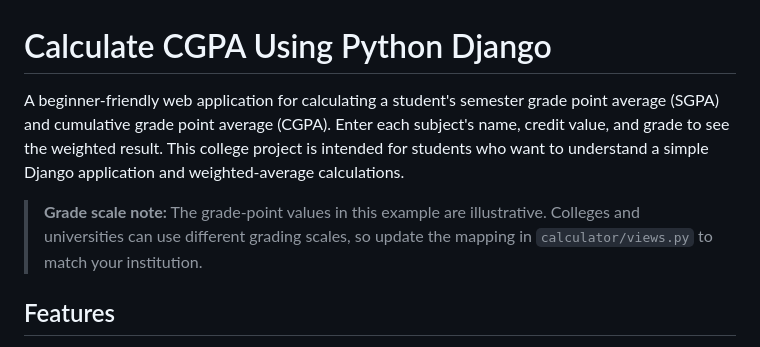
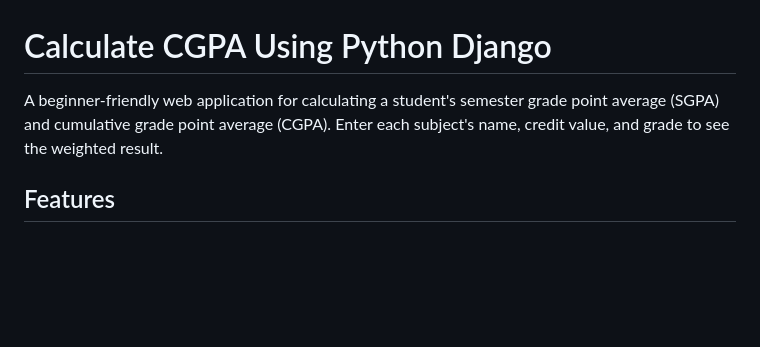
Before and after one commit to Abhinandan-baranwal/calculate-cgpa-django, a Markdown page: README.md, the part around the change. Drawn GitHub-style; blank space fills up the shorter version.

```diff
--- a/README.md
+++ b/README.md
@@ -1,8 +1,7 @@
 # Calculate CGPA Using Python Django
 
-A beginner-friendly web application for calculating a student's semester grade point average (SGPA) and cumulative grade point average (CGPA). Enter each subject's name, credit value, and grade to see the weighted result. This college project is intended for students who want to understand a simple Django application and weighted-average calculations.
+A beginner-friendly web application for calculating a student's semester grade point average (SGPA) and cumulative grade point average (CGPA). Enter each subject's name, credit value, and grade to see the weighted result.
 
-> **Grade scale note:** The grade-point values in this example are illustrative. Colleges and universities can use different grading scales, so update the mapping in `calculator/views.py` to match your institution.
 
 ## Features
 
```
